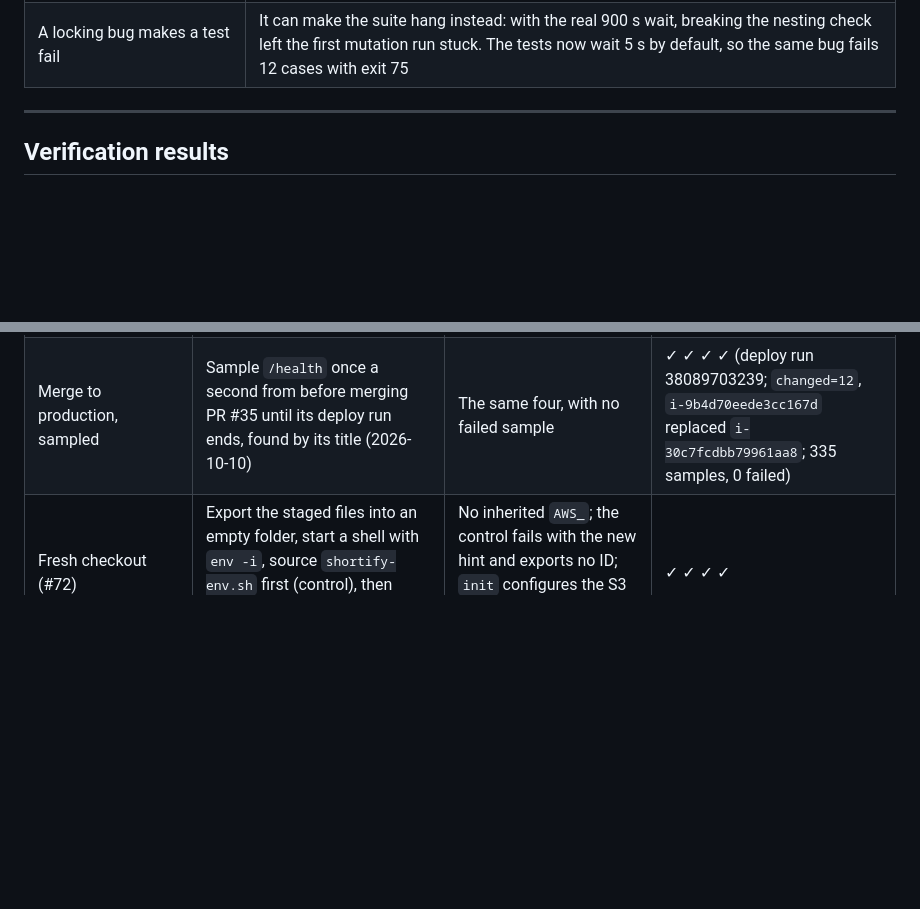
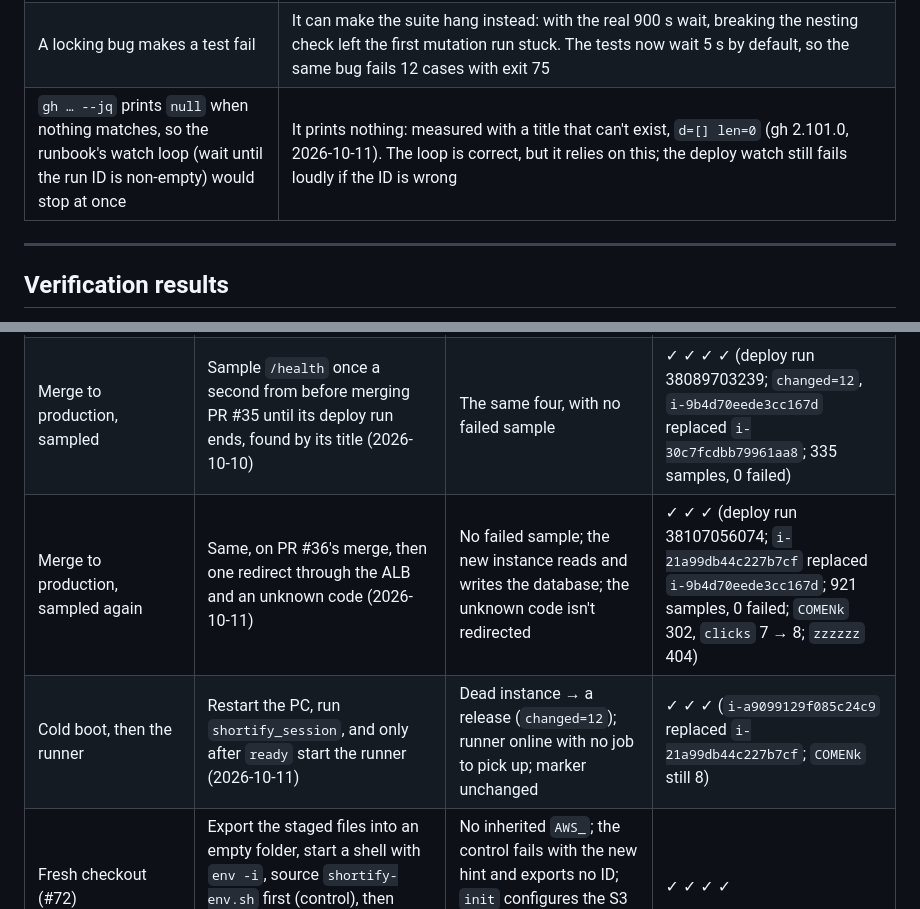
Before and after one commit to gustavosaviano/shortify, a Markdown page: docs/lessons-learned.md, 2 parts joined by grey strips. Drawn GitHub-style; blank space fills up the shorter version.

```diff
--- a/docs/lessons-learned.md
+++ b/docs/lessons-learned.md
@@ -166,6 +166,7 @@ The same failure mode showed up in different places: a call reports success and
 | A `grep` for the error text proved the input check fired | It matched the runner's echo of the step's source, which is printed whether the line runs or not. The step results (failure, then two skipped steps) were the proof; grep for `##[error]` instead |
 | `grep -o 'run [0-9]*'` finds the dispatched run's ID in the CI log | `[0-9]*` also matches zero digits, and the first match was the runner's echo of the step's source (`run $run_id`). The ID came out empty, the watcher stopped, and the release of `1d68987` went unsampled. Find the deploy run by its title (`Deploy <full SHA>`) instead, and require a digit (`[0-9][0-9]*`) |
 | A locking bug makes a test fail | It can make the suite hang instead: with the real 900 s wait, breaking the nesting check left the first mutation run stuck. The tests now wait 5 s by default, so the same bug fails 12 cases with exit 75 |
+| `gh … --jq` prints `null` when nothing matches, so the runbook's watch loop (wait until the run ID is non-empty) would stop at once | It prints nothing: measured with a title that can't exist, `d=[] len=0` (gh 2.101.0, 2026-10-11). The loop is correct, but it relies on this; the deploy watch still fails loudly if the ID is wrong |
 
 ---
 
@@ -203,6 +204,8 @@ The end-of-phase test round, run on a healthy baseline:
 | Dispatch token scope | Before storing it: a read-only call, a dispatch to `shortify-deploy`, a dispatch to the public repo (2026-10-10) | 200; 200 with a run ID; refused | ✓ ✓ ✓ (403) |
 | Merge to production | Merge PR #34 and touch nothing else (2026-10-10) | `Dispatch deploy` succeeds on the push to `main`; the deploy run's title carries the merge's SHA; a release replaces the serving instance; `/health` stays 200 | ✓ ✓ ✓ — (CI and the dispatched run ID matched, 38077345428; `changed=12`; the release was not sampled, see the watcher correction; measured on the next merge, below) |
 | Merge to production, sampled | Sample `/health` once a second from before merging PR #35 until its deploy run ends, found by its title (2026-10-10) | The same four, with no failed sample | ✓ ✓ ✓ ✓ (deploy run 38089703239; `changed=12`, `i-9b4d70eede3cc167d` replaced `i-30c7fcdbb79961aa8`; 335 samples, 0 failed) |
+| Merge to production, sampled again | Same, on PR #36's merge, then one redirect through the ALB and an unknown code (2026-10-11) | No failed sample; the new instance reads and writes the database; the unknown code isn't redirected | ✓ ✓ ✓ (deploy run 38107056074; `i-21a99db44c227b7cf` replaced `i-9b4d70eede3cc167d`; 921 samples, 0 failed; `COMENk` 302, `clicks` 7 → 8; `zzzzzz` 404) |
+| Cold boot, then the runner | Restart the PC, run `shortify_session`, and only after `ready` start the runner (2026-10-11) | Dead instance → a release (`changed=12`); runner online with no job to pick up; marker unchanged | ✓ ✓ ✓ (`i-a9099129f085c24c9` replaced `i-21a99db44c227b7cf`; `COMENk` still 8) |
 | Fresh checkout (#72) | Export the staged files into an empty folder, start a shell with `env -i`, source `shortify-env.sh` first (control), then `floci-target.sh`, `init`, `shortify-env.sh` (2026-10-09) | No inherited `AWS_`; the control fails with the new hint and exports no ID; `init` configures the S3 backend; the IDs come from the real state | ✓ ✓ ✓ ✓ |
 
 ---
```
Also changed, not shown: docs/knowledge-base.md (+3 -0 lines), docs/runbook.md (+2 -2 lines).
